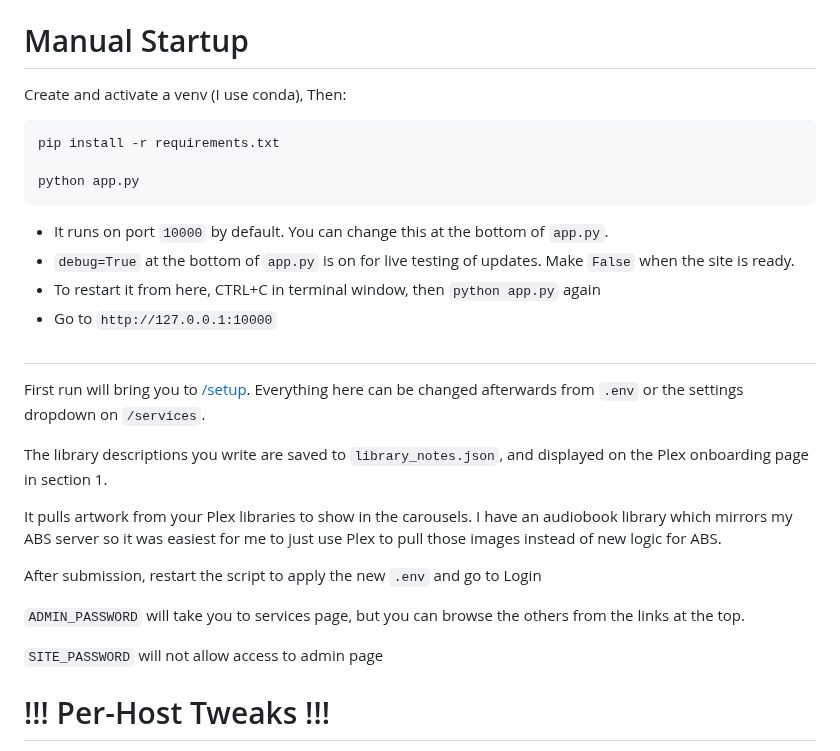
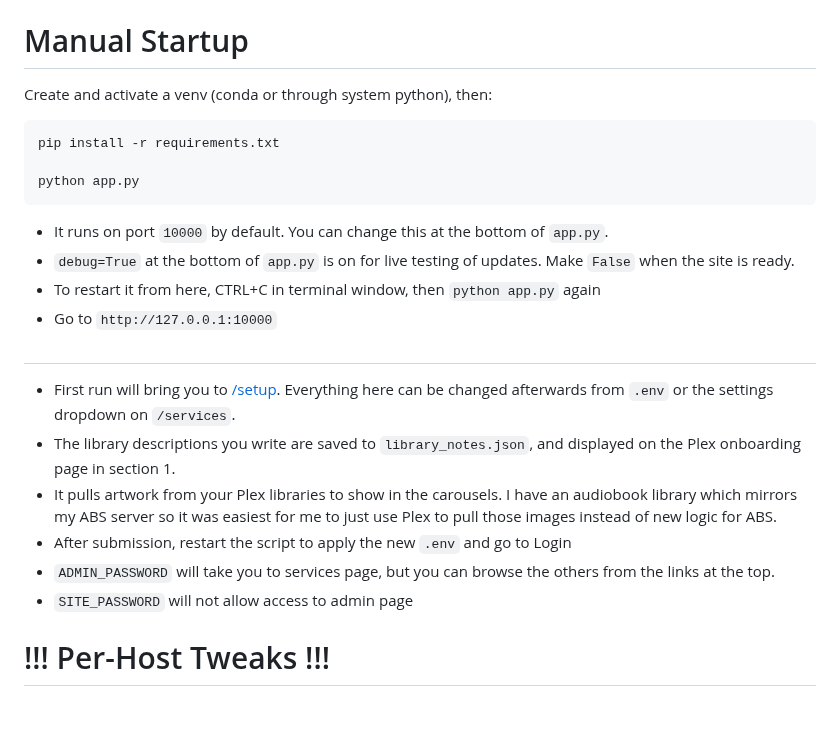
Before and after one commit to secretlycarl/onboarderr, a Markdown page: README.md, the part around the change. Rendered like a GitHub page; blank space fills up the shorter version.

````diff
--- a/README.md
+++ b/README.md
@@ -111,7 +111,7 @@ docker run -d -p 10000:10000 --name onboarderr -v %cd%:/app onboarderr
 
 # Manual Startup
 
-Create and activate a venv (I use conda), Then:
+Create and activate a venv (conda or through system python), then:
 
 	pip install -r requirements.txt
 
@@ -124,17 +124,12 @@ Create and activate a venv (I use conda), Then:
 
 #
 
-First run will bring you to [/setup](https://github.com/secretlycarl/onboarderr/blob/main/screenshots/1_setup.png). Everything here can be changed afterwards from ```.env``` or the settings dropdown on ```/services```.
-
-The library descriptions you write are saved to ```library_notes.json```, and displayed on the Plex onboarding page in section 1.
-
-It pulls artwork from your Plex libraries to show in the carousels. I have an audiobook library which mirrors my ABS server so it was easiest for me to just use Plex to pull those images instead of new logic for ABS.
-
-After submission, restart the script to apply the new ```.env``` and go to Login
-
-```ADMIN_PASSWORD``` will take you to services page, but you can browse the others from the links at the top.
-
-```SITE_PASSWORD``` will not allow access to admin page
+- First run will bring you to [/setup](https://github.com/secretlycarl/onboarderr/blob/main/screenshots/1_setup.png). Everything here can be changed afterwards from ```.env``` or the settings dropdown on ```/services```.
+- The library descriptions you write are saved to ```library_notes.json```, and displayed on the Plex onboarding page in section 1.
+- It pulls artwork from your Plex libraries to show in the carousels. I have an audiobook library which mirrors my ABS server so it was easiest for me to just use Plex to pull those images instead of new logic for ABS.
+- After submission, restart the script to apply the new ```.env``` and go to Login
+- ```ADMIN_PASSWORD``` will take you to services page, but you can browse the others from the links at the top.
+- ```SITE_PASSWORD``` will not allow access to admin page
 
 
 # !!! Per-Host Tweaks !!!
````
